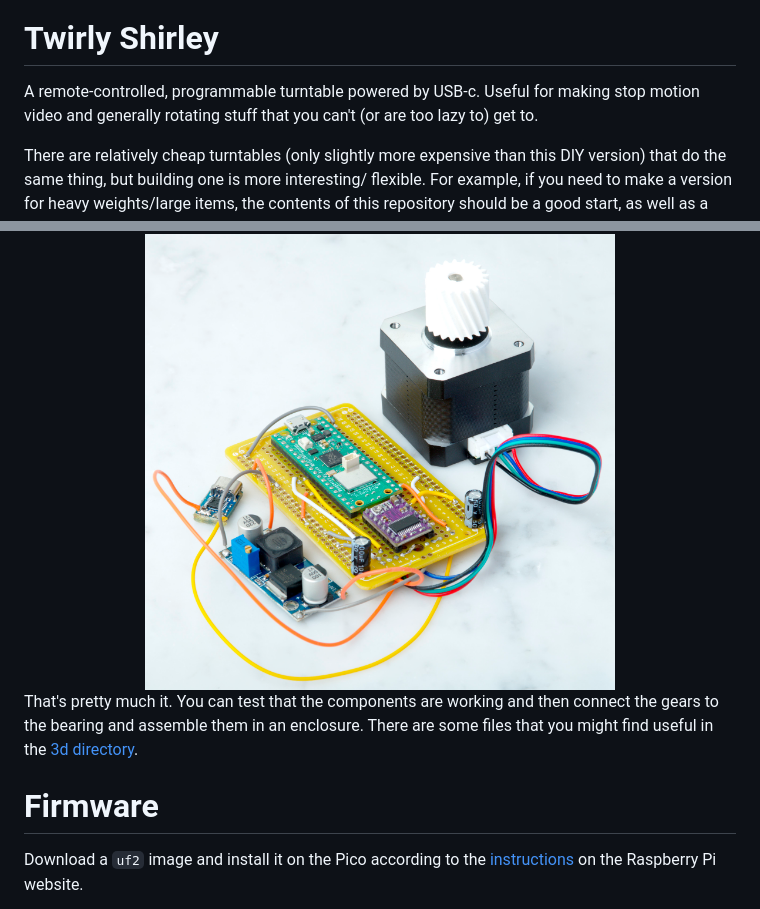
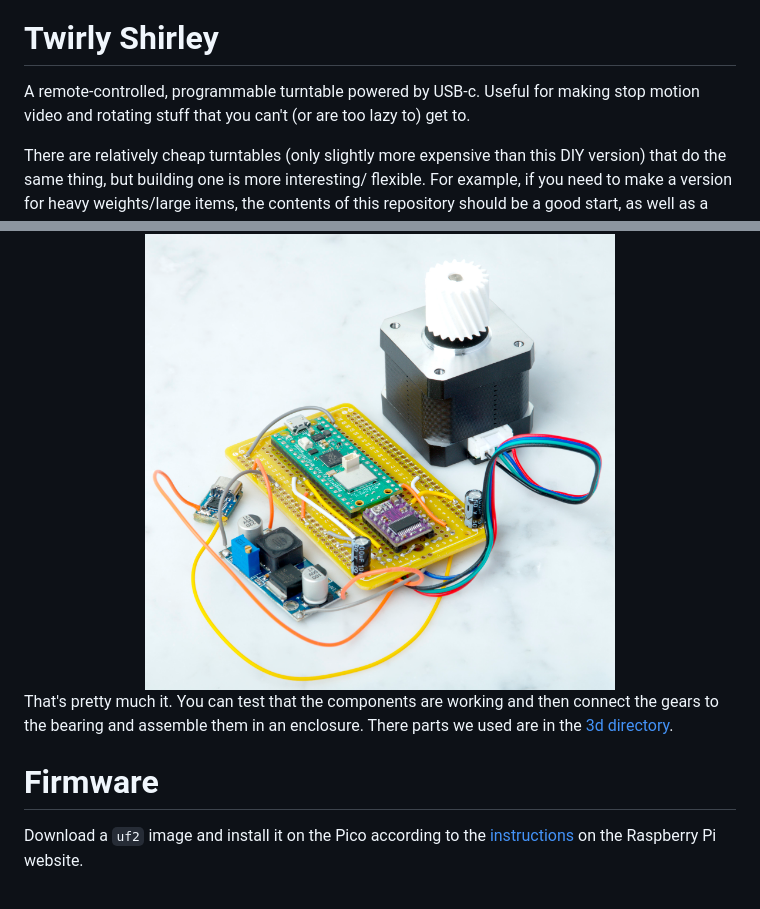
Before and after one commit to veebch/twirly, a Markdown page: README.md, 2 parts joined by grey strips. Rendered like a GitHub page.

```diff
--- a/README.md
+++ b/README.md
@@ -2,7 +2,7 @@
 
 # Twirly Shirley
 
-A remote-controlled, programmable turntable powered by USB-c. Useful for making stop motion video and generally rotating stuff that you can't (or are too lazy to) get to.
+A remote-controlled, programmable turntable powered by USB-c. Useful for making stop motion video and rotating stuff that you can't (or are too lazy to) get to.
 
 There are relatively cheap turntables (only slightly more expensive than this DIY version) that do the same thing, but building one is more interesting/ flexible. For example, if you need to make a version for heavy weights/large items, the contents of this repository should be a good start, as well as a much cheaper option than [that kind of turntable](https://noxon.tech/en/360-turntable/).
 
@@ -38,10 +38,9 @@ The DRV8825 needs to be wired to match the photo below. The code contains all th
 <img src="images/guts.jpg" width="66%">
 </div>
 
-That's pretty much it. You can test that the components are working and then connect the gears to the bearing and assemble them in an enclosure. There are some files that you might find useful in the [3d directory](3d/).
+That's pretty much it. You can test that the components are working and then connect the gears to the bearing and assemble them in an enclosure. There parts we used are in the [3d directory](3d/).
 
 # Firmware
-
 
 Download a `uf2` image and install it on the Pico according to the [instructions](https://www.raspberrypi.com/documentation/microcontrollers/micropython.html#drag-and-drop-micropython) on the Raspberry Pi website.
 
```
